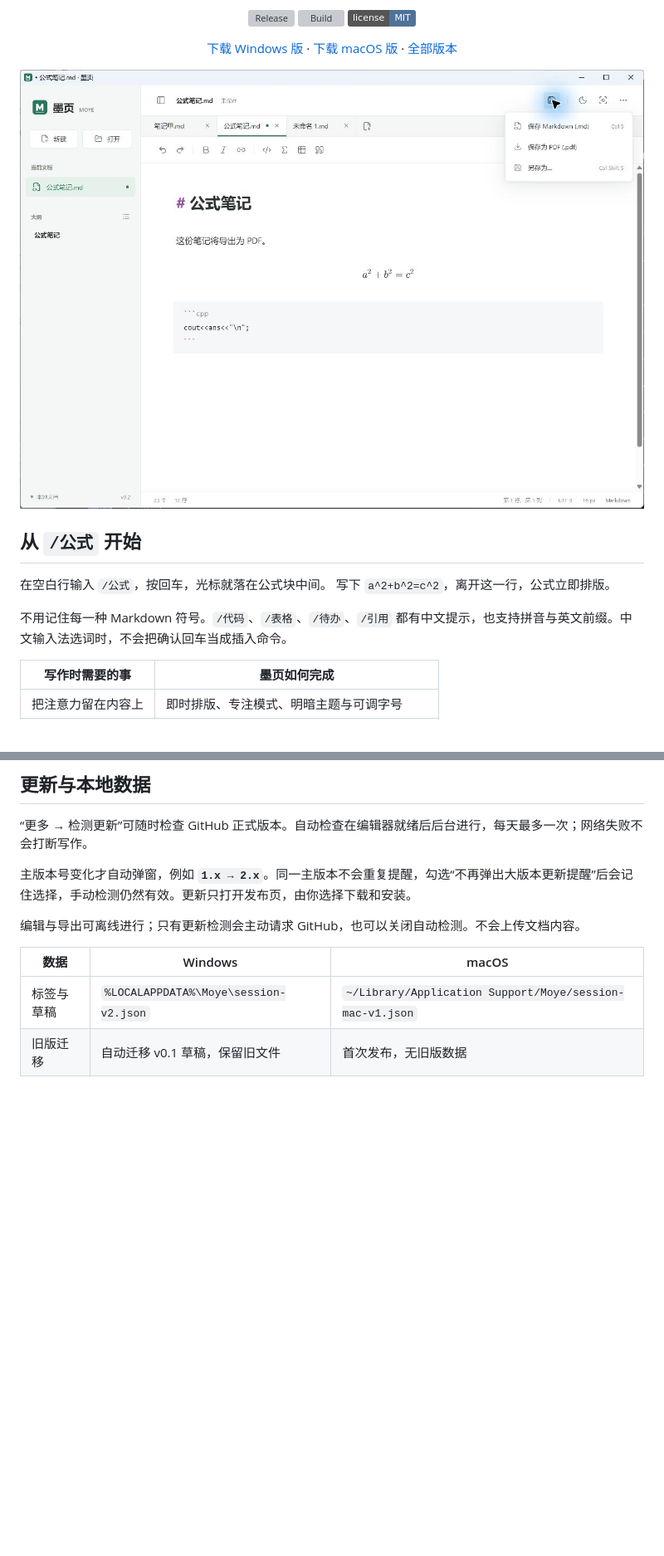
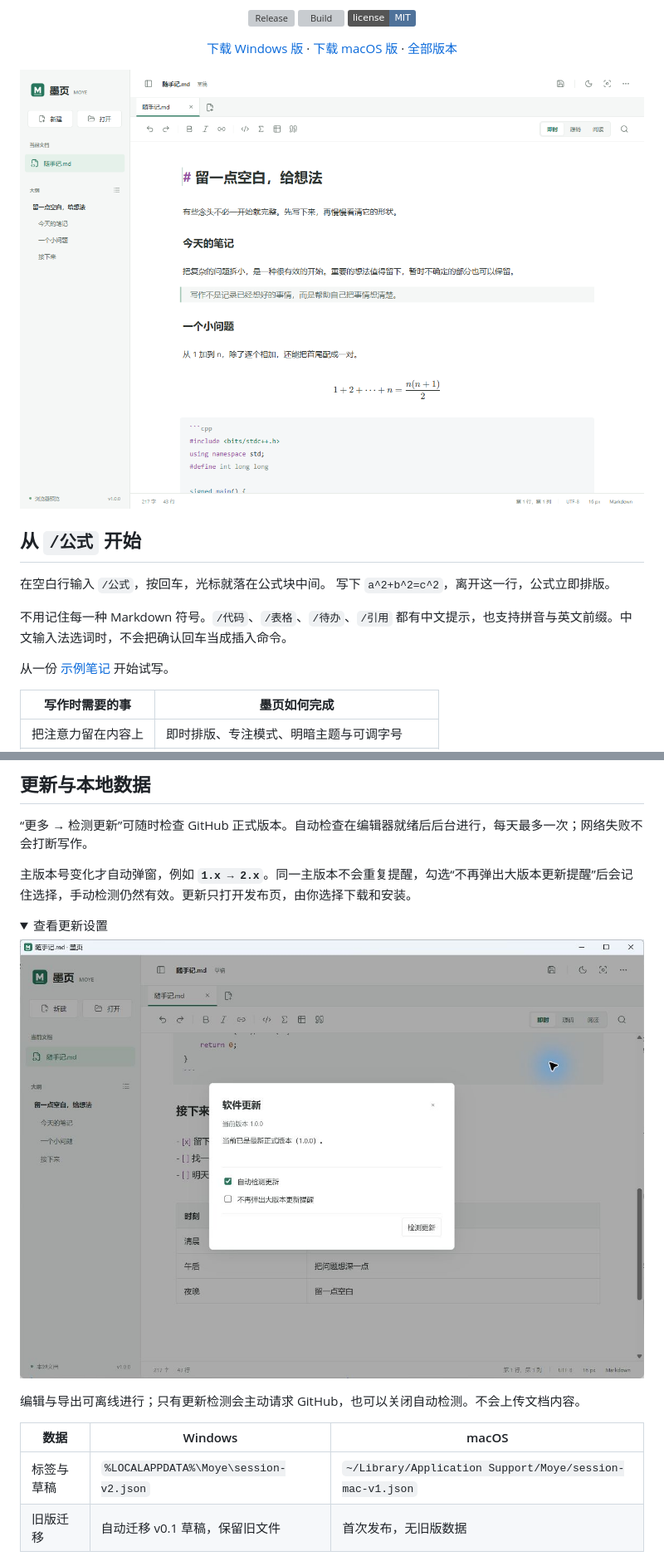
Before and after one commit to SakuraEdge/mini-mark, a Markdown page: README.md, 2 parts joined by grey strips. Shown at 83% size. GitHub-like rendering; pictures changed too: docs/editor-v1.png (added), docs/updates.png (added); folded sections open; badges without logos; blank space fills up the shorter version; grey boxes are pictures that could not be loaded.

```diff
--- a/README.md
+++ b/README.md
@@ -16,7 +16,7 @@
 
 </div>
 
-![墨页：多文档标签、即时公式与保存格式菜单](docs/tabs-save.png)
+![墨页 v1.0：中文写作、公式即时排版与代码高亮](docs/editor-v1.png)
 
 ## 从 `/公式` 开始
 
@@ -24,6 +24,8 @@
 写下 `a^2+b^2=c^2`，离开这一行，公式立即排版。
 
 不用记住每一种 Markdown 符号。`/代码`、`/表格`、`/待办`、`/引用` 都有中文提示，也支持拼音与英文前缀。中文输入法选词时，不会把确认回车当成插入命令。
+
+从一份 [示例笔记](docs/写下一个好想法.md) 开始试写。
 
 | 写作时需要的事 | 墨页如何完成 |
 | --- | --- |
@@ -94,6 +96,13 @@ PDF 保留可选择的中文文字、数学公式、代码高亮、表格和本
 
 主版本号变化才自动弹窗，例如 **`1.x → 2.x`**。同一主版本不会重复提醒，勾选“不再弹出大版本更新提醒”后会记住选择，手动检测仍然有效。更新只打开发布页，由你选择下载和安装。
 
+<details>
+<summary>查看更新设置</summary>
+
+![软件更新与提醒偏好](docs/updates.png)
+
+</details>
+
 编辑与导出可离线进行；只有更新检测会主动请求 GitHub，也可以关闭自动检测。不会上传文档内容。
 
 | 数据 | Windows | macOS |
```
Also changed, not shown: docs/validation.md (+15 -0 lines), docs/写下一个好想法.md (added, +19 -0 lines).
